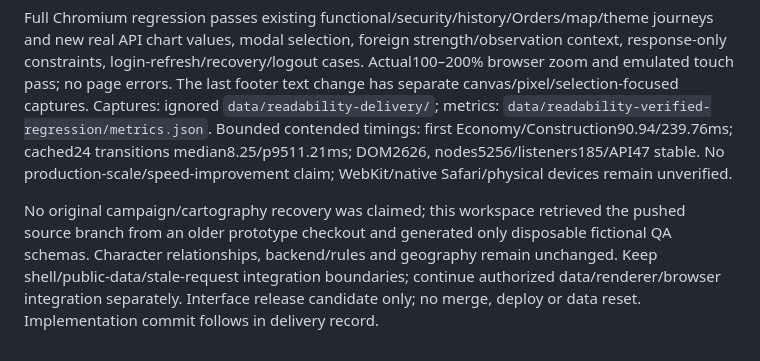
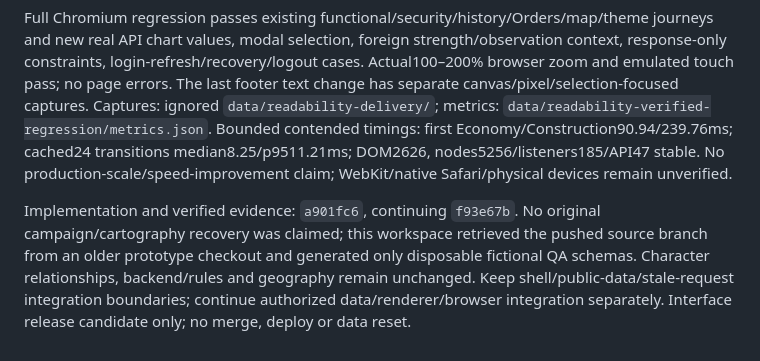
Before and after one commit to syouyoshino/HAMMER-WORLD, a Markdown page: docs/branches/map-desktop-shell.md, the part around the change. GitHub-like rendering.

```diff
--- a/docs/branches/map-desktop-shell.md
+++ b/docs/branches/map-desktop-shell.md
@@ -131,4 +131,4 @@ Fresh Sol medium independent critique found stale access copy and hidden known f
 
 Full Chromium regression passes existing functional/security/history/Orders/map/theme journeys and new real API chart values, modal selection, foreign strength/observation context, response-only constraints, login-refresh/recovery/logout cases. Actual100–200% browser zoom and emulated touch pass; no page errors. The last footer text change has separate canvas/pixel/selection-focused captures. Captures: ignored `data/readability-delivery/`; metrics: `data/readability-verified-regression/metrics.json`. Bounded contended timings: first Economy/Construction90.94/239.76ms; cached24 transitions median8.25/p9511.21ms; DOM2626, nodes5256/listeners185/API47 stable. No production-scale/speed-improvement claim; WebKit/native Safari/physical devices remain unverified.
 
-No original campaign/cartography recovery was claimed; this workspace retrieved the pushed source branch from an older prototype checkout and generated only disposable fictional QA schemas. Character relationships, backend/rules and geography remain unchanged. Keep shell/public-data/stale-request integration boundaries; continue authorized data/renderer/browser integration separately. Interface release candidate only; no merge, deploy or data reset. Implementation commit follows in delivery record.
+Implementation and verified evidence: `a901fc6`, continuing `f93e67b`. No original campaign/cartography recovery was claimed; this workspace retrieved the pushed source branch from an older prototype checkout and generated only disposable fictional QA schemas. Character relationships, backend/rules and geography remain unchanged. Keep shell/public-data/stale-request integration boundaries; continue authorized data/renderer/browser integration separately. Interface release candidate only; no merge, deploy or data reset.
```
Also changed, not shown: docs/reviews/decision-readability.md (+1 -1 lines).
